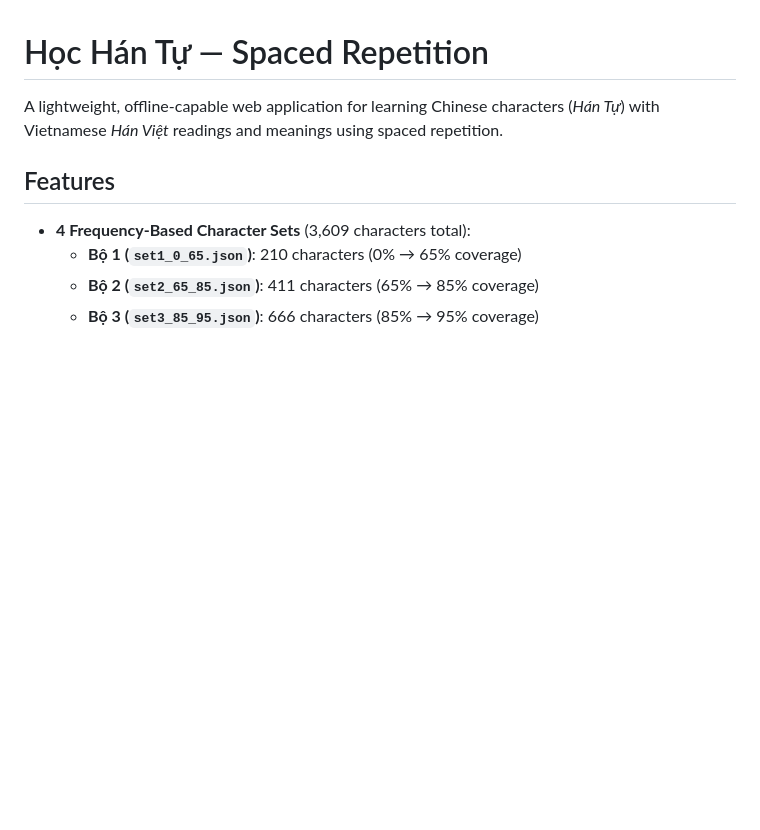
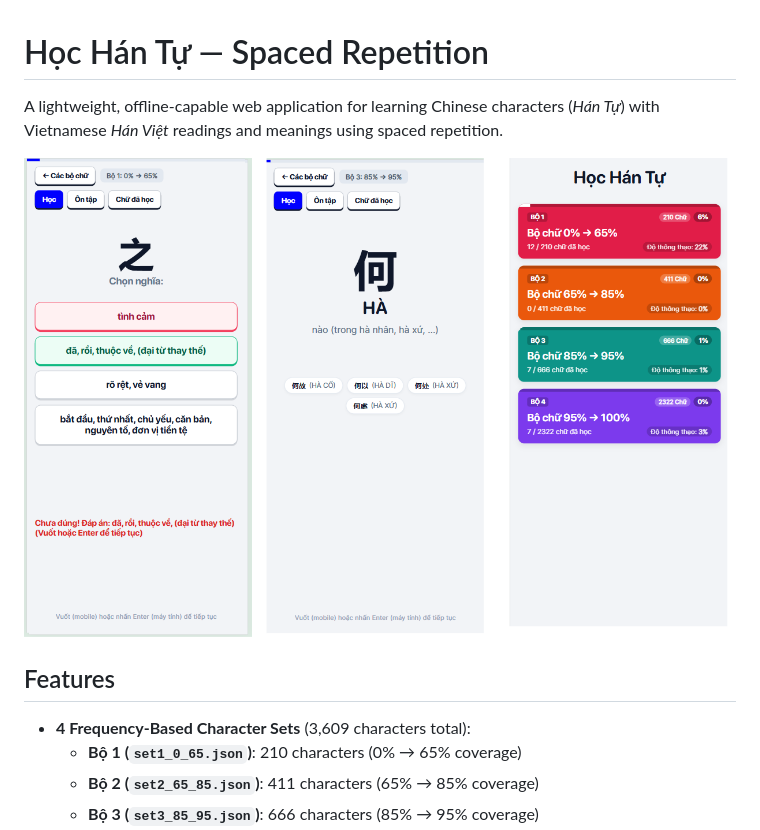
Before and after one commit to thanhdat7d2/hochantu, a Markdown page: README.md, the part around the change. Drawn GitHub-style; pictures changed too: assets/demo.png (added); blank space fills up the shorter version.

Commit message:
Add demo screenshot to README
Adds the demo image asset and displays it in the README for a visual project preview.

```diff
--- a/README.md
+++ b/README.md
@@ -1,6 +1,10 @@
 # Học Hán Tự — Spaced Repetition
 
 A lightweight, offline-capable web application for learning Chinese characters (*Hán Tự*) with Vietnamese *Hán Việt* readings and meanings using spaced repetition.
+
+
+
+![Demo](./assets/demo.png)
 
 ## Features
 
```
